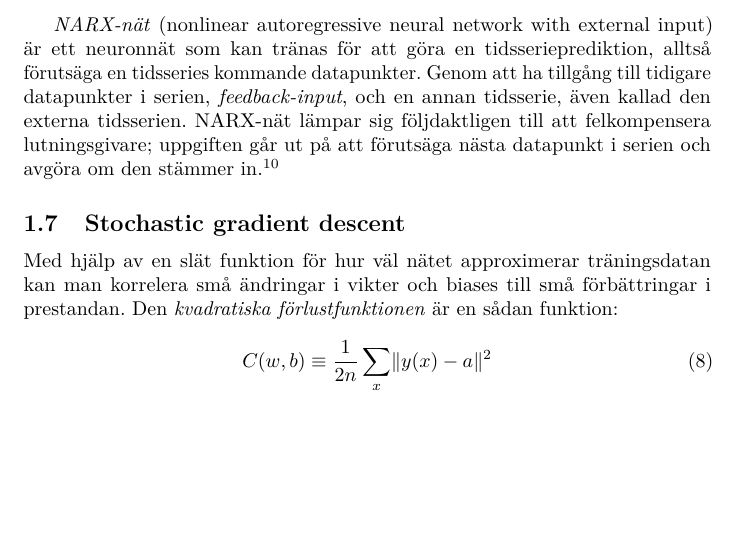
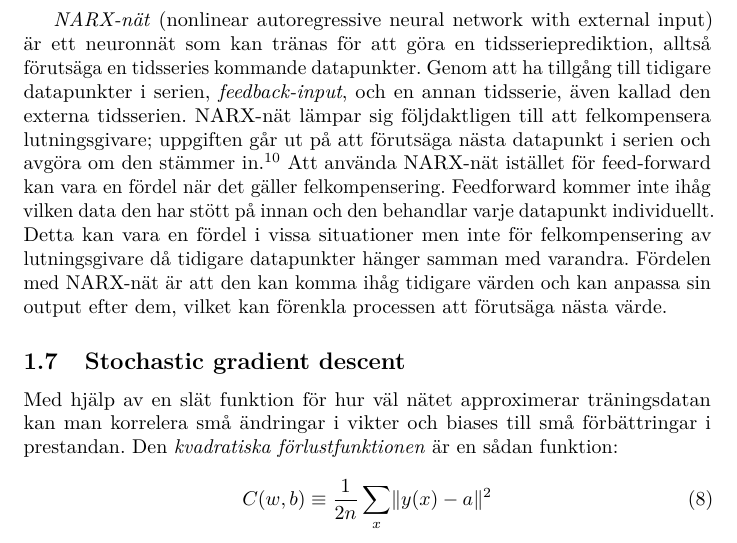
Before and after one commit to W-johansson/Gymnasiearbete, a LaTeX document (projektplan.tex, which reads inledning.tex): part of page 7 of 11 before the commit and part of page 7 of 12 after it, cut so that both start at the same text, the shorter picture padded with empty space. Compiled offline with pdfLaTeX.

Commit message:
Förtydligade lite om varför NARX-nät är bättre än feed-forward i detta fall
Jag lade till en del av det jag hade tidigare skrivit om NARX-nät

```diff
--- a/inledning.tex
+++ b/inledning.tex
@@ -352,6 +352,13 @@ tidsserien.
 NARX-nät lämpar sig följdaktligen till att felkompensera lutningsgivare;
 uppgiften går ut på att förutsäga nästa datapunkt i serien och avgöra om den
 stämmer in.\autocite{narxnet}
+Att använda NARX-nät istället för feed-forward
+kan vara en fördel när det gäller felkompensering. Feedforward kommer
+inte ihåg vilken data den har stött på innan och den behandlar varje datapunkt
+individuellt. Detta kan vara en fördel i vissa situationer men inte för felkompensering
+av lutningsgivare då tidigare datapunkter hänger samman med varandra.
+Fördelen med NARX-nät är att den kan komma ihåg tidigare värden och kan
+anpassa sin output efter dem, vilket kan förenkla processen att förutsäga nästa värde.
 
 \subsection{Stochastic gradient descent}
 \label{sec:sdg}
```
